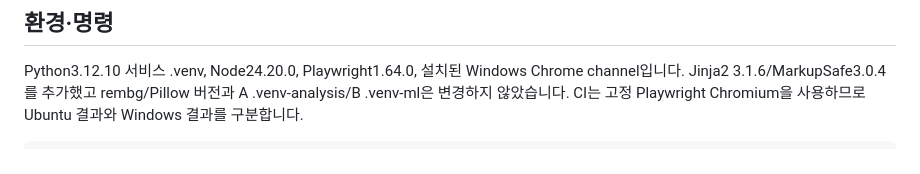
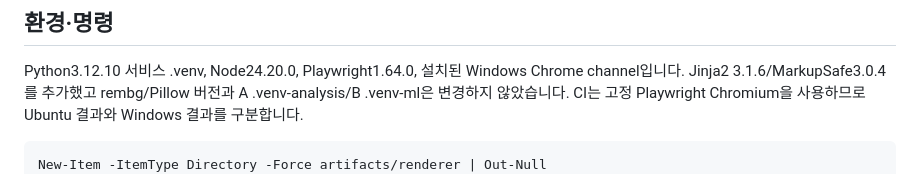
Before and after one commit to Noah3507/hanjang, a Markdown page: docs/RENDERING_TEST_REPORT.md, the part around the change. Rendered like a GitHub page.

````diff
--- a/docs/RENDERING_TEST_REPORT.md
+++ b/docs/RENDERING_TEST_REPORT.md
@@ -20,6 +20,7 @@
 Python3.12.10 서비스 .venv, Node24.20.0, Playwright1.64.0, 설치된 Windows Chrome channel입니다. Jinja2 3.1.6/MarkupSafe3.0.4를 추가했고 rembg/Pillow 버전과 A .venv-analysis/B .venv-ml은 변경하지 않았습니다. CI는 고정 Playwright Chromium을 사용하므로 Ubuntu 결과와 Windows 결과를 구분합니다.
 
 ```powershell
+New-Item -ItemType Directory -Force artifacts/renderer | Out-Null
 .\.venv\Scripts\python.exe -m pytest -q -p no:cacheprovider --basetemp artifacts/renderer/final-regression
 $env:RUN_RENDER_TESTS='1'
 $env:HANJANG_RENDER_CHANNEL='chrome'
````
Also changed, not shown: docs/RENDERING.md (+1 -0 lines).
